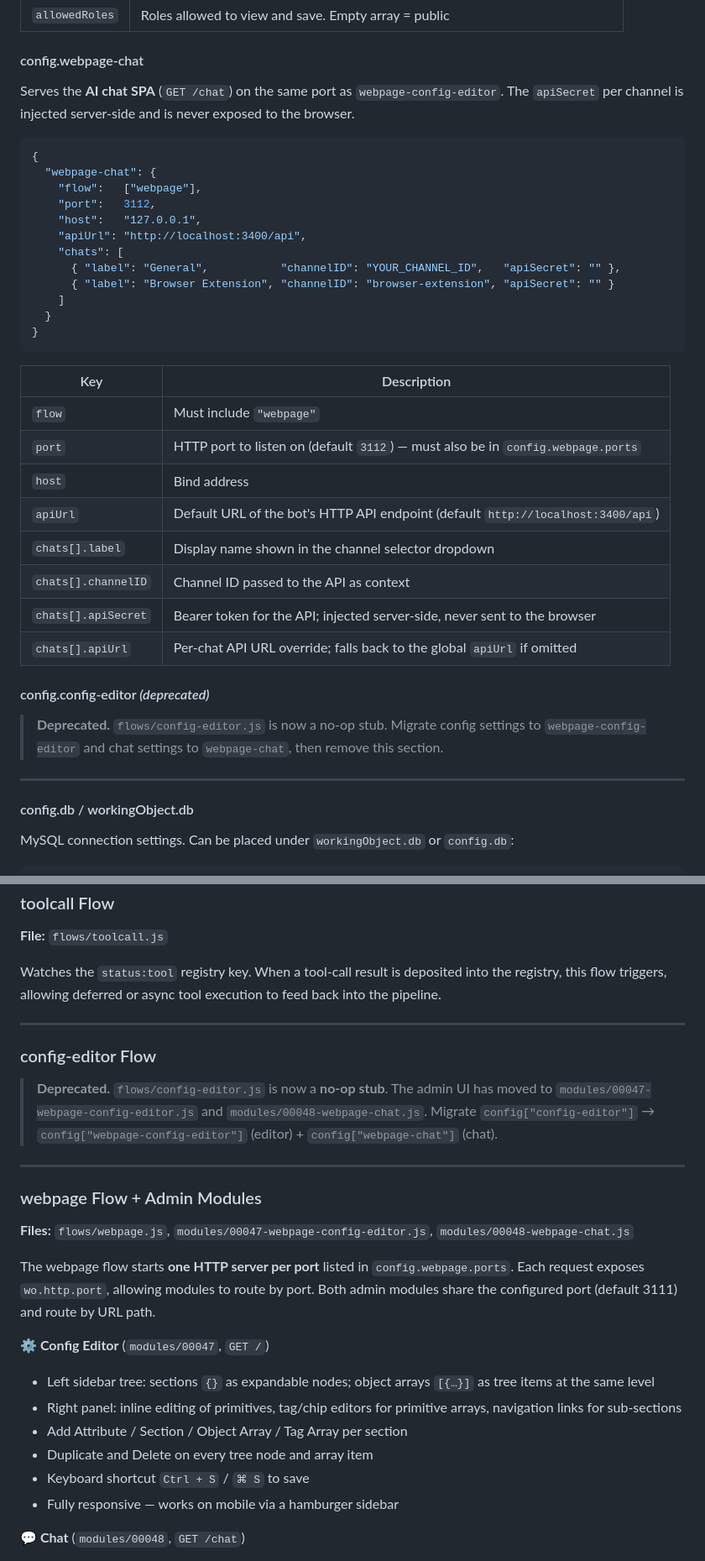
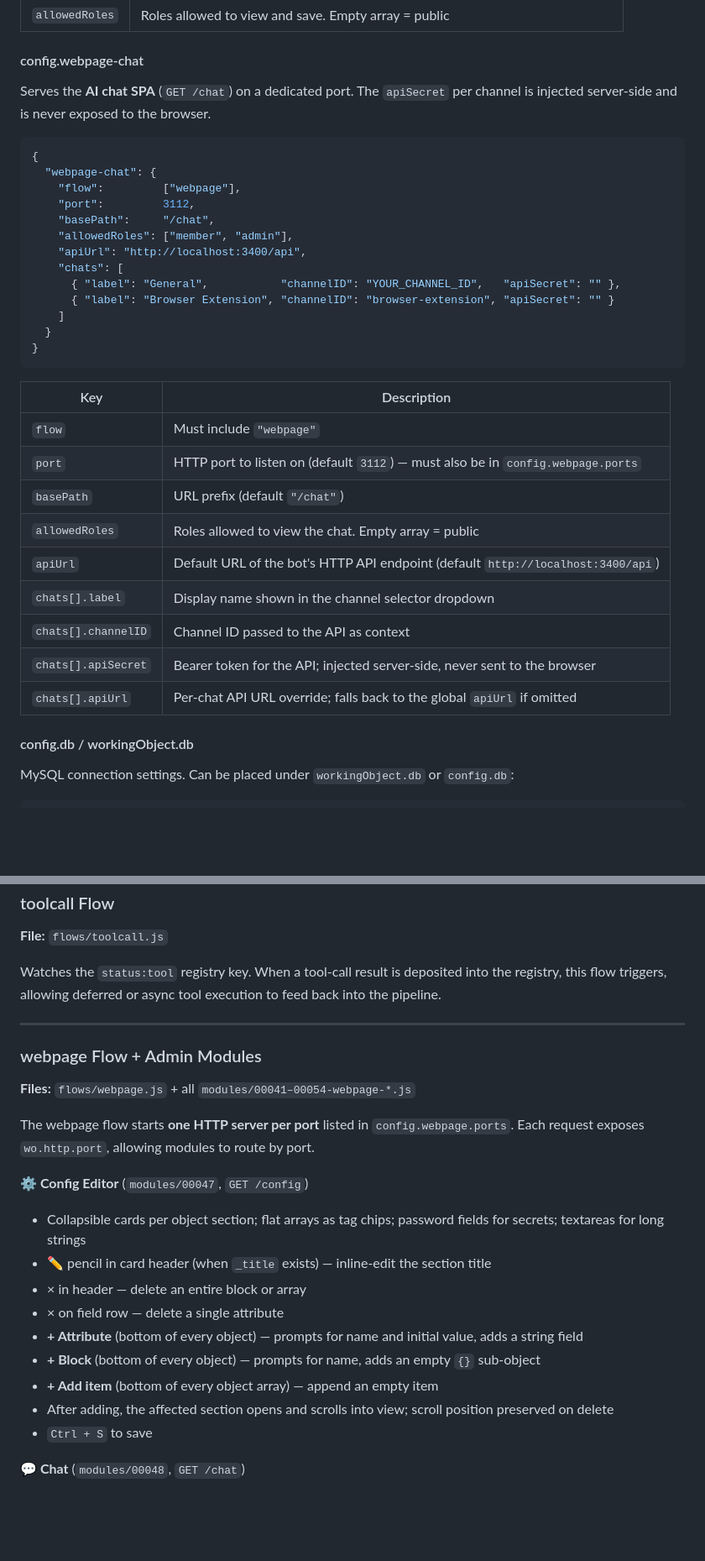
Before and after one commit to Bullseye1979/jenny-the-bot, a Markdown page: documentation/README.md, 2 parts joined by grey strips. Shown at 84% size. GitHub-like rendering; blank space fills up the shorter version.

Commit message:
Removed unused variabled from documentation.

````diff
--- a/documentation/README.md
+++ b/documentation/README.md
@@ -280,14 +279,15 @@ Changes are held in memory until **Save** is clicked (or Ctrl+S). The AI chat ha
 
 #### config.webpage-chat
 
-Serves the **AI chat SPA** (`GET /chat`) on the same port as `webpage-config-editor`. The `apiSecret` per channel is injected server-side and is never exposed to the browser.
+Serves the **AI chat SPA** (`GET /chat`) on a dedicated port. The `apiSecret` per channel is injected server-side and is never exposed to the browser.
 
 ```jsonc
 {
   "webpage-chat": {
-    "flow":   ["webpage"],
-    "port":   3112,
-    "host":   "127.0.0.1",
+    "flow":         ["webpage"],
+    "port":         3112,
+    "basePath":     "/chat",
+    "allowedRoles": ["member", "admin"],
     "apiUrl": "http://localhost:3400/api",
     "chats": [
       { "label": "General",           "channelID": "YOUR_CHANNEL_ID",   "apiSecret": "" },
@@ -301,18 +301,13 @@ Serves the **AI chat SPA** (`GET /chat`) on the same port as `webpage-config-edi
 |---|---|
 | `flow` | Must include `"webpage"` |
 | `port` | HTTP port to listen on (default `3112`) — must also be in `config.webpage.ports` |
-| `host` | Bind address |
+| `basePath` | URL prefix (default `"/chat"`) |
+| `allowedRoles` | Roles allowed to view the chat. Empty array = public |
 | `apiUrl` | Default URL of the bot's HTTP API endpoint (default `http://localhost:3400/api`) |
 | `chats[].label` | Display name shown in the channel selector dropdown |
 | `chats[].channelID` | Channel ID passed to the API as context |
 | `chats[].apiSecret` | Bearer token for the API; injected server-side, never sent to the browser |
 | `chats[].apiUrl` | Per-chat API URL override; falls back to the global `apiUrl` if omitted |
-
-#### config.config-editor *(deprecated)*
-
-> **Deprecated.** `flows/config-editor.js` is now a no-op stub. Migrate config settings to `webpage-config-editor` and chat settings to `webpage-chat`, then remove this section.
-
----
 
 #### config.db / workingObject.db
 
@@ -481,25 +476,22 @@ Watches the `status:tool` registry key. When a tool-call result is deposited int
 
 ---
 
-### config-editor Flow
-
-> **Deprecated.** `flows/config-editor.js` is now a **no-op stub**. The admin UI has moved to `modules/00047-webpage-config-editor.js` and `modules/00048-webpage-chat.js`. Migrate `config["config-editor"]` → `config["webpage-config-editor"]` (editor) + `config["webpage-chat"]` (chat).
-
----
-
 ### webpage Flow + Admin Modules
 
-**Files:** `flows/webpage.js`, `modules/00047-webpage-config-editor.js`, `modules/00048-webpage-chat.js`
+**Files:** `flows/webpage.js` + all `modules/00041–00054-webpage-*.js`
 
-The webpage flow starts **one HTTP server per port** listed in `config.webpage.ports`. Each request exposes `wo.http.port`, allowing modules to route by port. Both admin modules share the configured port (default 3111) and route by URL path.
+The webpage flow starts **one HTTP server per port** listed in `config.webpage.ports`. Each request exposes `wo.http.port`, allowing modules to route by port.
 
-**⚙ Config Editor** (`modules/00047`, `GET /`)
-- Left sidebar tree: sections `{}` as expandable nodes; object arrays `[{…}]` as tree items at the same level
-- Right panel: inline editing of primitives, tag/chip editors for primitive arrays, navigation links for sub-sections
-- Add Attribute / Section / Object Array / Tag Array per section
-- Duplicate and Delete on every tree node and array item
-- Keyboard shortcut `Ctrl + S` / `⌘ S` to save
-- Fully responsive — works on mobile via a hamburger sidebar
+**⚙ Config Editor** (`modules/00047`, `GET /config`)
+- Collapsible cards per object section; flat arrays as tag chips; password fields for secrets; textareas for long strings
+- ✏ pencil in card header (when `_title` exists) — inline-edit the section title
+- × in header — delete an entire block or array
+- × on field row — delete a single attribute
+- **+ Attribute** (bottom of every object) — prompts for name and initial value, adds a string field
+- **+ Block** (bottom of every object) — prompts for name, adds an empty `{}` sub-object
+- **+ Add item** (bottom of every object array) — append an empty item
+- After adding, the affected section opens and scrolls into view; scroll position preserved on delete
+- `Ctrl + S` to save
 
 **💬 Chat** (`modules/00048`, `GET /chat`)
 - Large scrollable chat window with AI; loads the last 100 context entries from MySQL on channel select
````
Also changed, not shown: other parts of documentation/README.md (+1 -4 lines), documentation/ADMIN_MANUAL.md (+108 -8 lines), documentation/CORE_JSON.md (+13 -34 lines).
